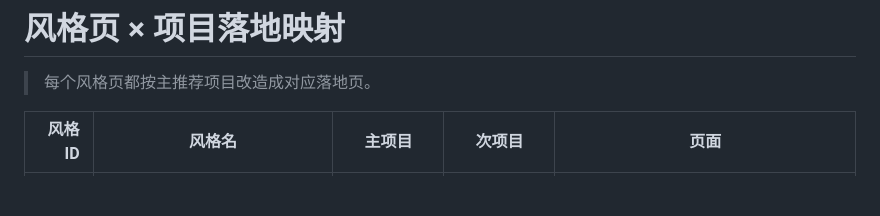
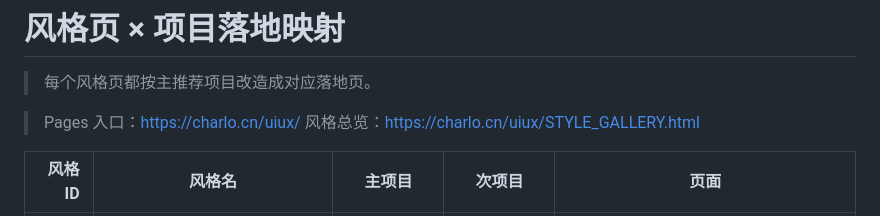
Before and after one commit to Charlo-O/uiux, a Markdown page: STYLE_PROJECT_MAPPING.md, the part around one of its changes. Rendered like a GitHub page; blank space fills up the shorter version.

Commit message:
Point style mapping links to deployed GitHub Pages URLs

```diff
--- a/STYLE_PROJECT_MAPPING.md
+++ b/STYLE_PROJECT_MAPPING.md
@@ -2,5 +2,8 @@
 
 > 每个风格页都按主推荐项目改造成对应落地页。
 
+> Pages 入口：https://charlo.cn/uiux/
+> 风格总览：https://charlo.cn/uiux/STYLE_GALLERY.html
+
 | 风格ID | 风格名 | 主项目 | 次项目 | 页面 |
 |---:|---|---|---|---|
```
Also changed, not shown: other parts of STYLE_PROJECT_MAPPING.md (+58 -58 lines).
